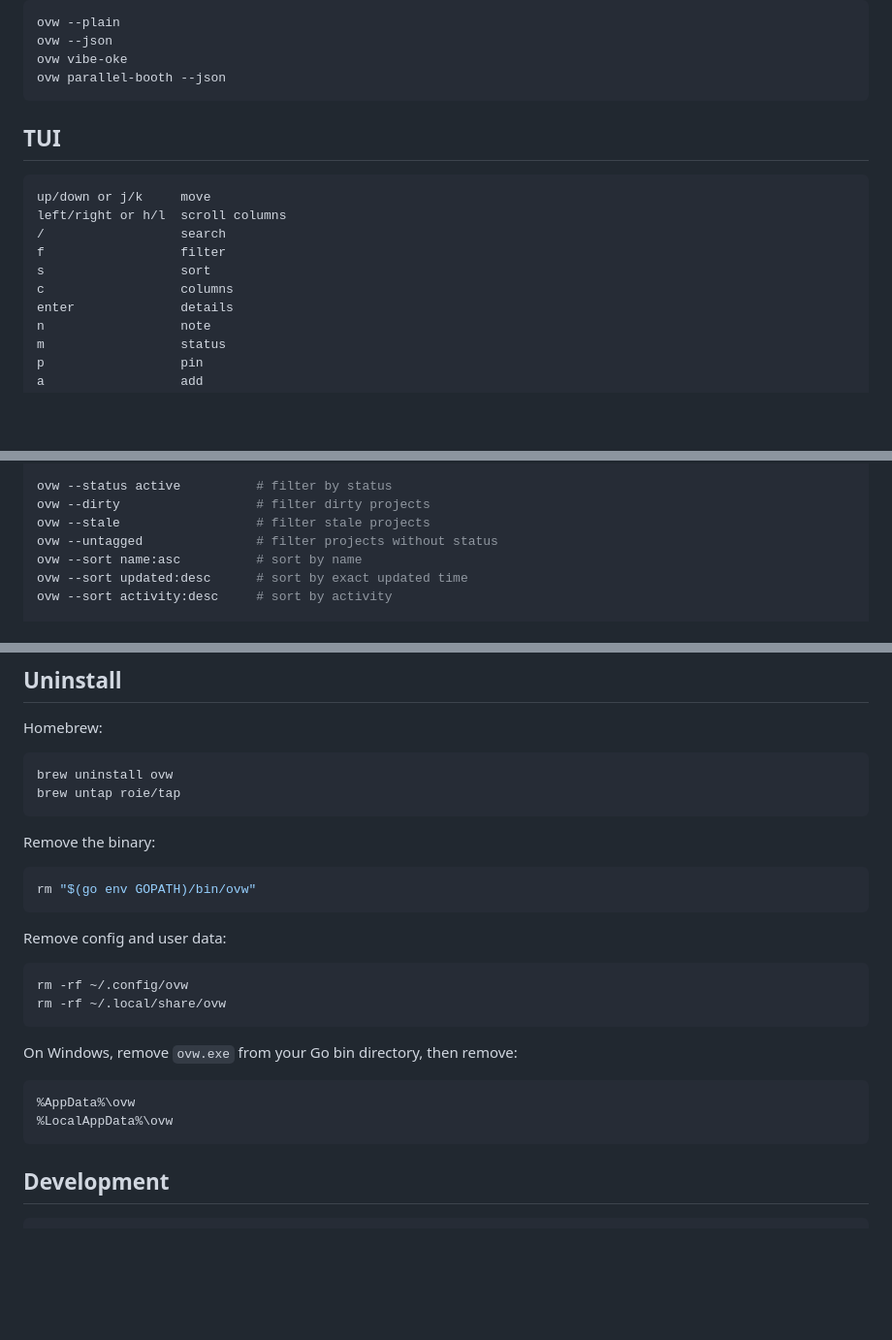
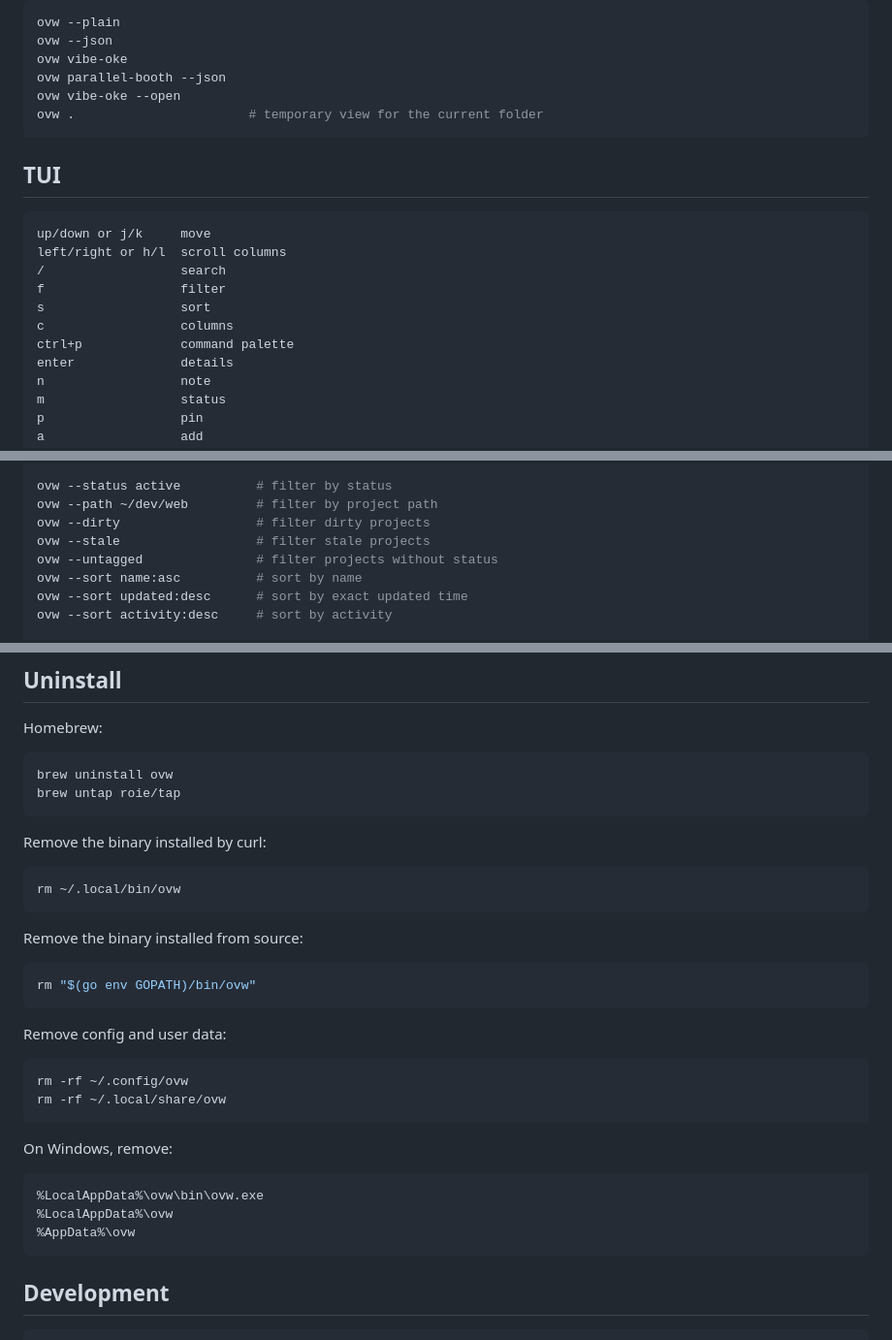
Before and after one commit to roie/ovw, a Markdown page: README.md, 3 parts joined by grey strips. Shown at 97% size. Drawn GitHub-style; blank space fills up the shorter version.

Commit message:
docs: update install and usage docs

````diff
--- a/README.md
+++ b/README.md
@@ -64,6 +64,8 @@ ovw --plain
 ovw --json
 ovw vibe-oke
 ovw parallel-booth --json
+ovw vibe-oke --open
+ovw .                       # temporary view for the current folder
 ```
 
 ## TUI
@@ -75,6 +77,7 @@ left/right or h/l  scroll columns
 f                  filter
 s                  sort
 c                  columns
+ctrl+p             command palette
 enter              details
 n                  note
 m                  status
@@ -103,6 +106,7 @@ ovw unset <name> --note
 ovw unset <name> --pin
 
 ovw --status active          # filter by status
+ovw --path ~/dev/web         # filter by project path
 ovw --dirty                  # filter dirty projects
 ovw --stale                  # filter stale projects
 ovw --untagged               # filter projects without status
@@ -153,7 +157,13 @@ brew uninstall ovw
 brew untap roie/tap
 ```
 
-Remove the binary:
+Remove the binary installed by curl:
+
+```sh
+rm ~/.local/bin/ovw
+```
+
+Remove the binary installed from source:
 
 ```sh
 rm "$(go env GOPATH)/bin/ovw"
@@ -166,11 +176,12 @@ rm -rf ~/.config/ovw
 rm -rf ~/.local/share/ovw
 ```
 
-On Windows, remove `ovw.exe` from your Go bin directory, then remove:
+On Windows, remove:
 
 ```txt
+%LocalAppData%\ovw\bin\ovw.exe
+%LocalAppData%\ovw
 %AppData%\ovw
-%LocalAppData%\ovw
 ```
 
 ## Development
````
